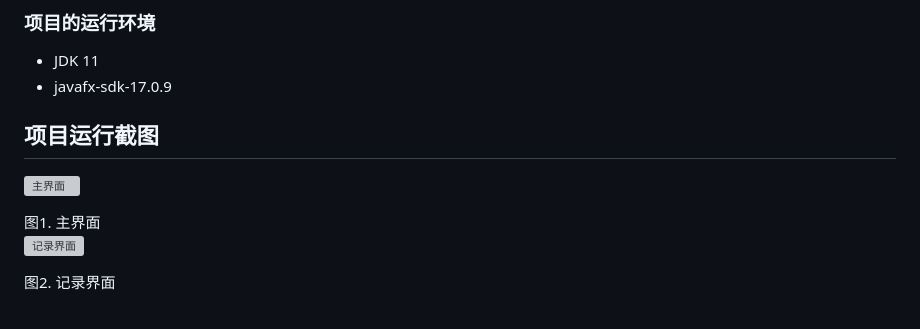
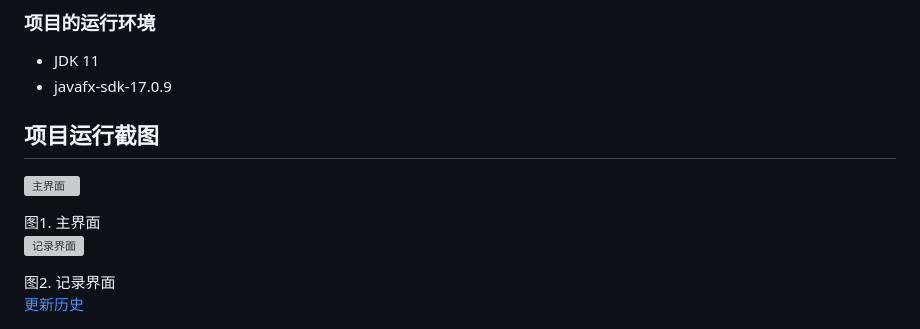
Before and after one commit to mooyeali/Jasypt_kt, a Markdown page: README.md, the part around the change. GitHub-like rendering; grey boxes are pictures that could not be loaded.

```diff
--- a/README.md
+++ b/README.md
@@ -99,13 +99,11 @@ PBEWithMD5AndDES是一种密码基础加密（Password-Based Encryption，简称
 - JDK 11
 - javafx-sdk-17.0.9
 
-
-
-
-
 ## 项目运行截图
 ![主界面](http://cdn.mooyea.com.cn/blogs/jasypt_gui_main.png)
 <div style="text-align: center;">图1. 主界面</div>
 
 ![记录界面](http://cdn.mooyea.com.cn/blogs/jasypt_his.png)
 <div style="text-align: center;">图2. 记录界面</div>
+
+[更新历史](./CHANGELOG.md)
```
Also changed, not shown: CHANGELOG.md (added, +15 -0 lines).
